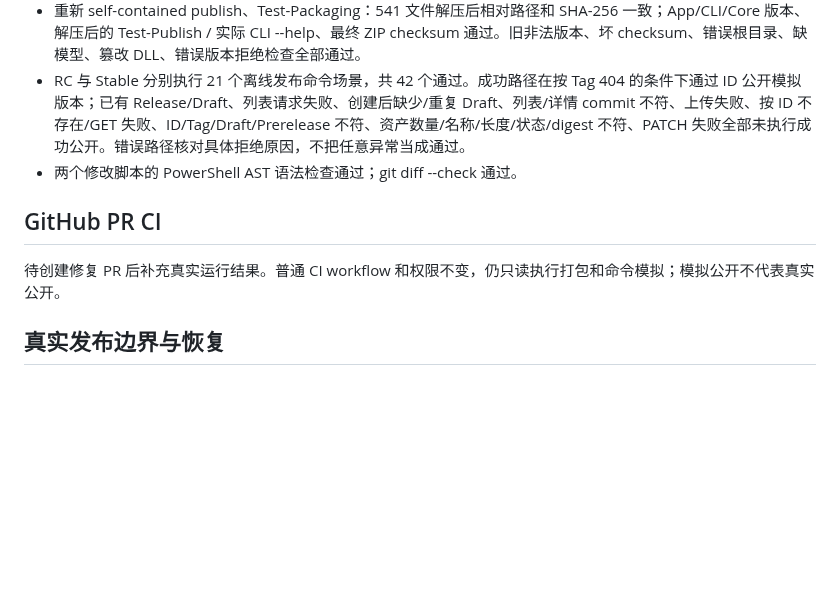
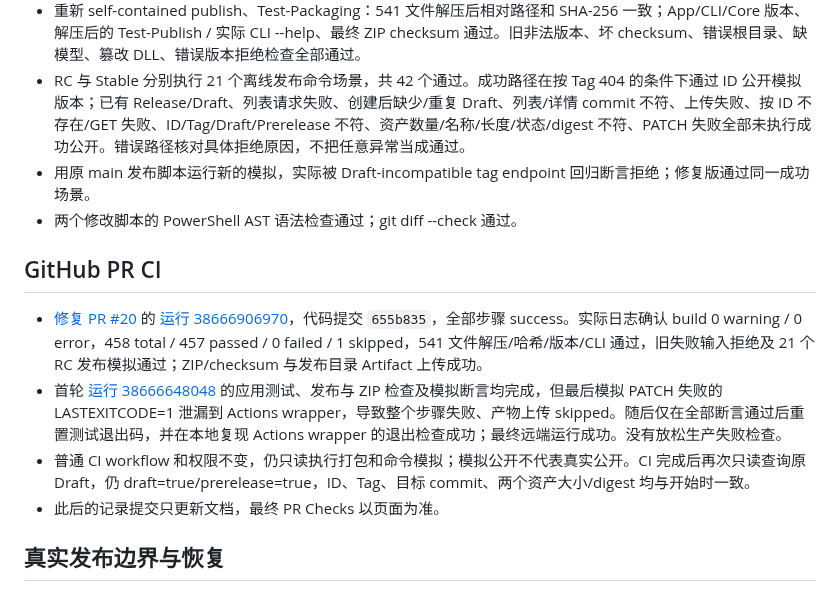
Before and after one commit to 787x/SeleVox, a Markdown page: verification/ReleaseDraftFix.md, the part around the change. Drawn GitHub-style; blank space fills up the shorter version.

Commit message:
Record Draft ID fix CI results and unchanged RC1 state

```diff
--- a/verification/ReleaseDraftFix.md
+++ b/verification/ReleaseDraftFix.md
@@ -29,11 +29,15 @@ Windows x64 / .NET SDK 10.0.401 / PowerShell 7。
 - Test-CI：458 total / 457 passed / 0 failed / 1 skipped（VB-CABLE Capture opt-in）；不安装驱动、不调用在线 Provider 或播放设备。
 - 重新 self-contained publish、Test-Packaging：541 文件解压后相对路径和 SHA-256 一致；App/CLI/Core 版本、解压后的 Test-Publish / 实际 CLI --help、最终 ZIP checksum 通过。旧非法版本、坏 checksum、错误根目录、缺模型、篡改 DLL、错误版本拒绝检查全部通过。
 - RC 与 Stable 分别执行 21 个离线发布命令场景，共 42 个通过。成功路径在按 Tag 404 的条件下通过 ID 公开模拟版本；已有 Release/Draft、列表请求失败、创建后缺少/重复 Draft、列表/详情 commit 不符、上传失败、按 ID 不存在/GET 失败、ID/Tag/Draft/Prerelease 不符、资产数量/名称/长度/状态/digest 不符、PATCH 失败全部未执行成功公开。错误路径核对具体拒绝原因，不把任意异常当成通过。
+- 用原 main 发布脚本运行新的模拟，实际被 Draft-incompatible tag endpoint 回归断言拒绝；修复版通过同一成功场景。
 - 两个修改脚本的 PowerShell AST 语法检查通过；git diff --check 通过。
 
 ## GitHub PR CI
 
-待创建修复 PR 后补充真实运行结果。普通 CI workflow 和权限不变，仍只读执行打包和命令模拟；模拟公开不代表真实公开。
+- [修复 PR #20](https://github.com/787x/SeleVox/pull/20) 的 [运行 38666906970](https://github.com/787x/SeleVox/actions/runs/38666906970)，代码提交 `655b835`，全部步骤 success。实际日志确认 build 0 warning / 0 error，458 total / 457 passed / 0 failed / 1 skipped，541 文件解压/哈希/版本/CLI 通过，旧失败输入拒绝及 21 个 RC 发布模拟通过；ZIP/checksum 与发布目录 Artifact 上传成功。
+- 首轮 [运行 38666648048](https://github.com/787x/SeleVox/actions/runs/38666648048) 的应用测试、发布与 ZIP 检查及模拟断言均完成，但最后模拟 PATCH 失败的 LASTEXITCODE=1 泄漏到 Actions wrapper，导致整个步骤失败、产物上传 skipped。随后仅在全部断言通过后重置测试退出码，并在本地复现 Actions wrapper 的退出检查成功；最终远端运行成功。没有放松生产失败检查。
+- 普通 CI workflow 和权限不变，仍只读执行打包和命令模拟；模拟公开不代表真实公开。CI 完成后再次只读查询原 Draft，仍 draft=true/prerelease=true，ID、Tag、目标 commit、两个资产大小/digest 均与开始时一致。
+- 此后的记录提交只更新文档，最终 PR Checks 以页面为准。
 
 ## 真实发布边界与恢复
 
```
